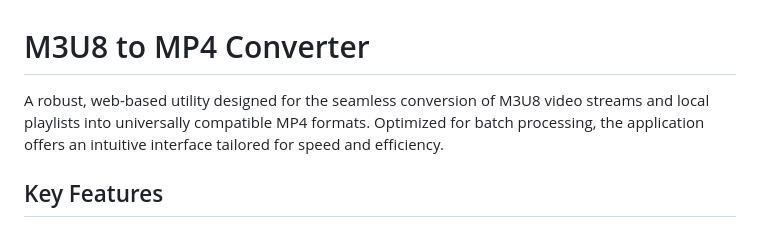
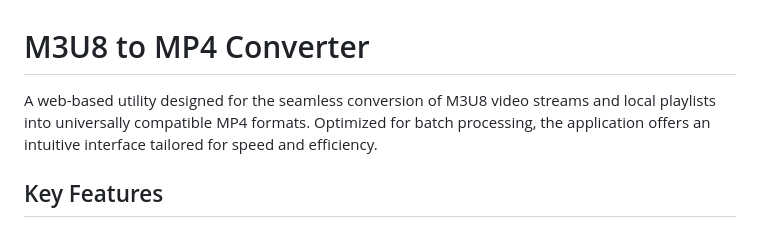
Before and after one commit to RANJAN-ritesh/m3u8-to-mp4-converter, a Markdown page: README.md, the part around the change. Drawn GitHub-style.

Commit message:
Tone down README wording
Co-Authored-By: Claude Fable 5 <noreply@anthropic.com>

```diff
--- a/README.md
+++ b/README.md
@@ -1,6 +1,6 @@
 # M3U8 to MP4 Converter
 
-A robust, web-based utility designed for the seamless conversion of M3U8 video streams and local playlists into universally compatible MP4 formats. Optimized for batch processing, the application offers an intuitive interface tailored for speed and efficiency.
+A web-based utility designed for the seamless conversion of M3U8 video streams and local playlists into universally compatible MP4 formats. Optimized for batch processing, the application offers an intuitive interface tailored for speed and efficiency.
 
 ## Key Features
 
```
